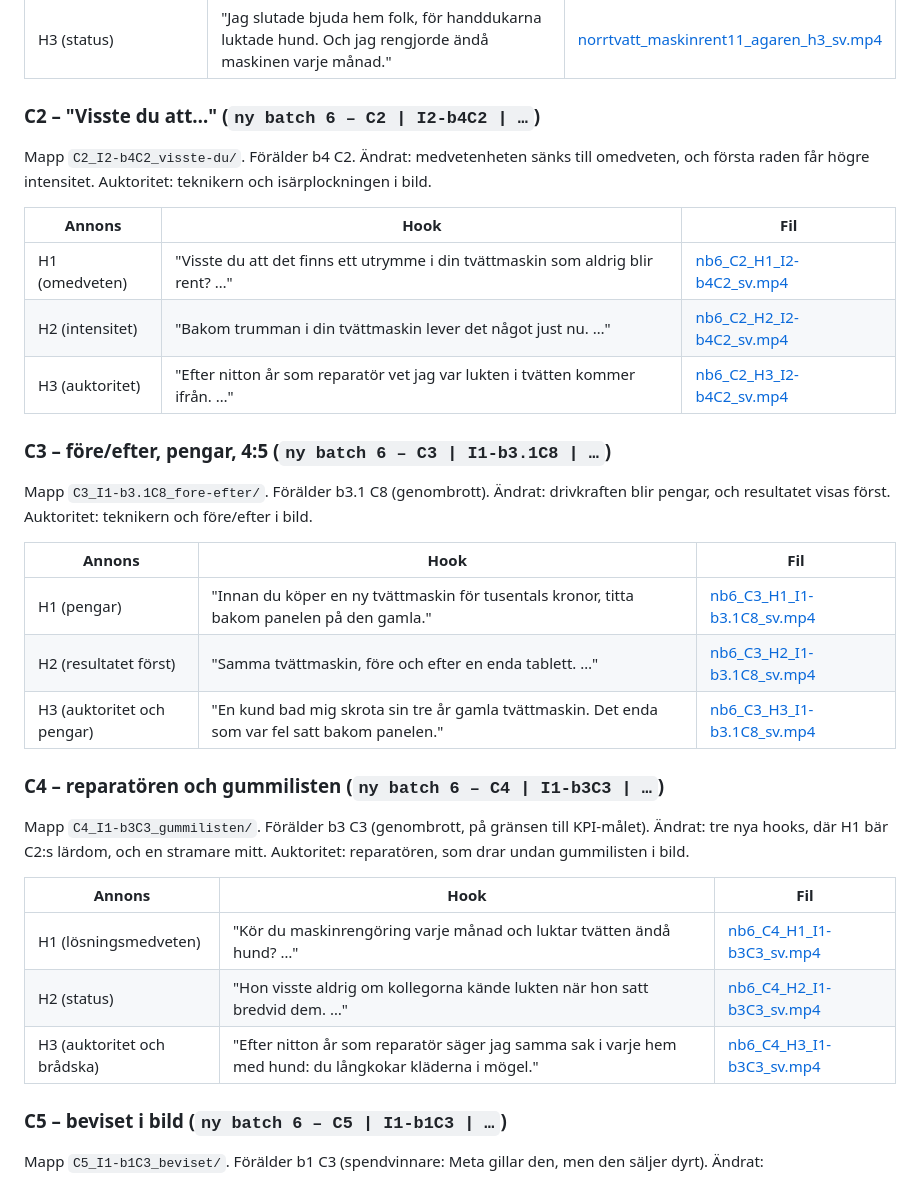
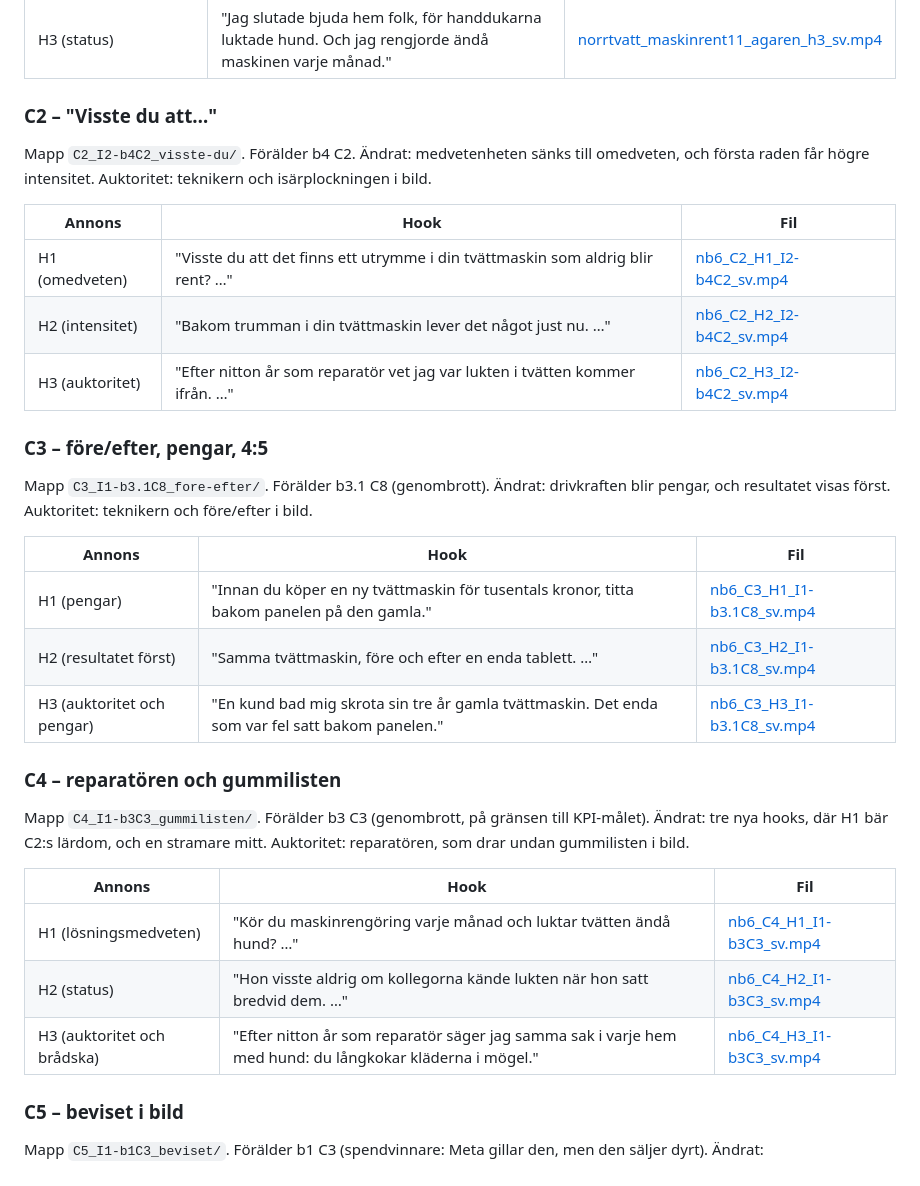
Before and after one commit to Williamlind18/Admin, a Markdown page: leverans/batch6_meta/README.md, the part around one of its changes. Drawn GitHub-style.

```diff
--- a/leverans/batch6_meta/README.md
+++ b/leverans/batch6_meta/README.md
@@ -97,7 +103,7 @@ teknikern (i tredje person) och isärplockningen i bild.
 | H2 (auktoritet) | "En tekniker öppnade min tvättmaskin och sa åt mig att slänga allt rengöringsmedel jag köpt." | [norrtvatt_maskinrent11_agaren_h2_sv.mp4](https://github.com/williamlind18/Admin/raw/claude/funny-rubin-truuco/leverans/batch6_meta/C1_I1-b4C2_agaren/norrtvatt_maskinrent11_agaren_h2_sv.mp4) |
 | H3 (status) | "Jag slutade bjuda hem folk, för handdukarna luktade hund. Och jag rengjorde ändå maskinen varje månad." | [norrtvatt_maskinrent11_agaren_h3_sv.mp4](https://github.com/williamlind18/Admin/raw/claude/funny-rubin-truuco/leverans/batch6_meta/C1_I1-b4C2_agaren/norrtvatt_maskinrent11_agaren_h3_sv.mp4) |
 
-### C2 – "Visste du att…" (`ny batch 6 – C2 | I2-b4C2 | …`)
+### C2 – "Visste du att…"
 Mapp `C2_I2-b4C2_visste-du/`. Förälder b4 C2. Ändrat: medvetenheten sänks till omedveten, och första raden får
 högre intensitet. Auktoritet: teknikern och isärplockningen i bild.
 
@@ -107,7 +113,7 @@ högre intensitet. Auktoritet: teknikern och isärplockningen i bild.
 | H2 (intensitet) | "Bakom trumman i din tvättmaskin lever det något just nu. …" | [nb6_C2_H2_I2-b4C2_sv.mp4](https://github.com/williamlind18/Admin/raw/claude/funny-rubin-truuco/leverans/batch6_meta/C2_I2-b4C2_visste-du/nb6_C2_H2_I2-b4C2_sv.mp4) |
 | H3 (auktoritet) | "Efter nitton år som reparatör vet jag var lukten i tvätten kommer ifrån. …" | [nb6_C2_H3_I2-b4C2_sv.mp4](https://github.com/williamlind18/Admin/raw/claude/funny-rubin-truuco/leverans/batch6_meta/C2_I2-b4C2_visste-du/nb6_C2_H3_I2-b4C2_sv.mp4) |
 
-### C3 – före/efter, pengar, 4:5 (`ny batch 6 – C3 | I1-b3.1C8 | …`)
+### C3 – före/efter, pengar, 4:5
 Mapp `C3_I1-b3.1C8_fore-efter/`. Förälder b3.1 C8 (genombrott). Ändrat: drivkraften blir pengar, och resultatet
 visas först. Auktoritet: teknikern och före/efter i bild.
 
@@ -117,7 +123,7 @@ visas först. Auktoritet: teknikern och före/efter i bild.
 | H2 (resultatet först) | "Samma tvättmaskin, före och efter en enda tablett. …" | [nb6_C3_H2_I1-b3.1C8_sv.mp4](https://github.com/williamlind18/Admin/raw/claude/funny-rubin-truuco/leverans/batch6_meta/C3_I1-b3.1C8_fore-efter/nb6_C3_H2_I1-b3.1C8_sv.mp4) |
 | H3 (auktoritet och pengar) | "En kund bad mig skrota sin tre år gamla tvättmaskin. Det enda som var fel satt bakom panelen." | [nb6_C3_H3_I1-b3.1C8_sv.mp4](https://github.com/williamlind18/Admin/raw/claude/funny-rubin-truuco/leverans/batch6_meta/C3_I1-b3.1C8_fore-efter/nb6_C3_H3_I1-b3.1C8_sv.mp4) |
 
-### C4 – reparatören och gummilisten (`ny batch 6 – C4 | I1-b3C3 | …`)
+### C4 – reparatören och gummilisten
 Mapp `C4_I1-b3C3_gummilisten/`. Förälder b3 C3 (genombrott, på gränsen till KPI-målet). Ändrat: tre nya hooks,
 där H1 bär C2:s lärdom, och en stramare mitt. Auktoritet: reparatören, som drar undan gummilisten i bild.
 
@@ -127,7 +133,7 @@ där H1 bär C2:s lärdom, och en stramare mitt. Auktoritet: reparatören, som d
 | H2 (status) | "Hon visste aldrig om kollegorna kände lukten när hon satt bredvid dem. …" | [nb6_C4_H2_I1-b3C3_sv.mp4](https://github.com/williamlind18/Admin/raw/claude/funny-rubin-truuco/leverans/batch6_meta/C4_I1-b3C3_gummilisten/nb6_C4_H2_I1-b3C3_sv.mp4) |
 | H3 (auktoritet och brådska) | "Efter nitton år som reparatör säger jag samma sak i varje hem med hund: du långkokar kläderna i mögel." | [nb6_C4_H3_I1-b3C3_sv.mp4](https://github.com/williamlind18/Admin/raw/claude/funny-rubin-truuco/leverans/batch6_meta/C4_I1-b3C3_gummilisten/nb6_C4_H3_I1-b3C3_sv.mp4) |
 
-### C5 – beviset i bild (`ny batch 6 – C5 | I1-b1C3 | …`)
+### C5 – beviset i bild
 Mapp `C5_I1-b1C3_beviset/`. Förälder b1 C3 (spendvinnare: Meta gillar den, men den säljer dyrt). Ändrat:
 - Panelen skruvas av och beviset visas redan efter cirka 25 s.
 - Mekanismen är stramare.
```
Also changed, not shown: other parts of leverans/batch6_meta/README.md (+24 -18 lines).
